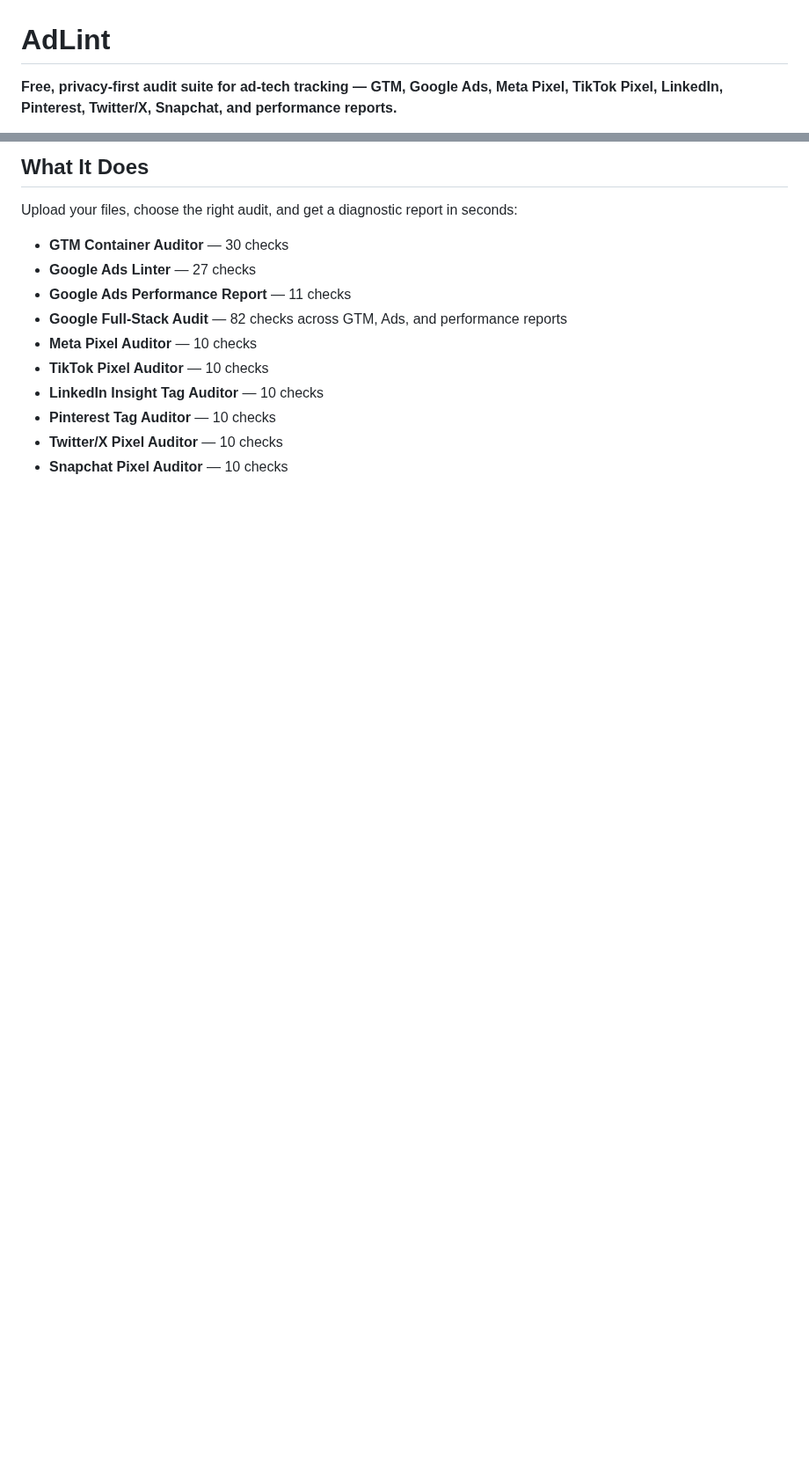
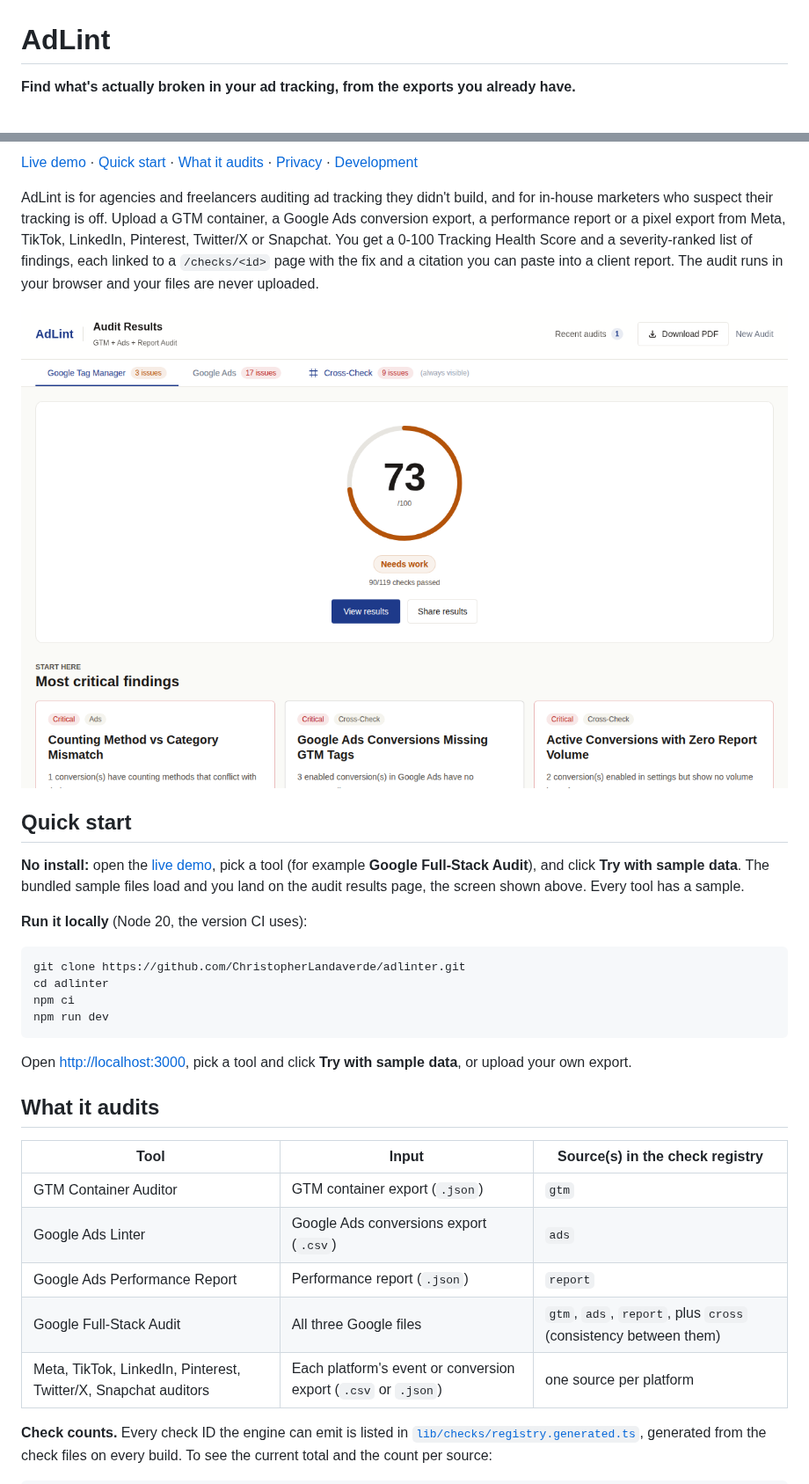
Before and after one commit to ChristopherLandaverde/adlinter, a Markdown page: README.md, 2 parts joined by grey strips. Shown at 88% size. Rendered like a GitHub page; pictures changed too: docs/images/audit-sample.png (added); blank space fills up the shorter version.

````diff
--- a/README.md
+++ b/README.md
@@ -1,4 +1,4 @@
 # AdLint
 
-**Free, privacy-first audit suite for ad-tech tracking — GTM, Google Ads, Meta Pixel, TikTok Pixel, LinkedIn, Pinterest, Twitter/X, Snapchat, and performance reports.**
+**Find what's actually broken in your ad tracking, from the exports you already have.**
 
@@ -6,15 +7,34 @@ AdLint analyzes your ad-tech exports to surface tracking issues before they cost
 
-## What It Does
+[Live demo](https://adlinter.vercel.app) · [Quick start](#quick-start) · [What it audits](#what-it-audits) · [Privacy](#privacy) · [Development](#development)
 
-Upload your files, choose the right audit, and get a diagnostic report in seconds:
+AdLint is for agencies and freelancers auditing ad tracking they didn't build, and for in-house marketers who suspect their tracking is off. Upload a GTM container, a Google Ads conversion export, a performance report or a pixel export from Meta, TikTok, LinkedIn, Pinterest, Twitter/X or Snapchat. You get a 0-100 Tracking Health Score and a severity-ranked list of findings, each linked to a `/checks/<id>` page with the fix and a citation you can paste into a client report. The audit runs in your browser and your files are never uploaded.
 
-- **GTM Container Auditor** — 30 checks
-- **Google Ads Linter** — 27 checks
-- **Google Ads Performance Report** — 11 checks
-- **Google Full-Stack Audit** — 82 checks across GTM, Ads, and performance reports
-- **Meta Pixel Auditor** — 10 checks
-- **TikTok Pixel Auditor** — 10 checks
-- **LinkedIn Insight Tag Auditor** — 10 checks
-- **Pinterest Tag Auditor** — 10 checks
-- **Twitter/X Pixel Auditor** — 10 checks
-- **Snapchat Pixel Auditor** — 10 checks
+![AdLint audit results for the bundled Google Full-Stack sample: a Tracking Health Score of 73 out of 100 marked "Needs work", 90 of 119 checks passed, with the three most critical findings listed below](docs/images/audit-sample.png)
+
+## Quick start
+
+**No install:** open the [live demo](https://adlinter.vercel.app), pick a tool (for example **Google Full-Stack Audit**), and click **Try with sample data**. The bundled sample files load and you land on the audit results page, the screen shown above. Every tool has a sample.
+
+**Run it locally** (Node 20, the version CI uses):
+
+```bash
+git clone https://github.com/ChristopherLandaverde/adlinter.git
+cd adlinter
+npm ci
+npm run dev
+```
+
+Open <http://localhost:3000>, pick a tool and click **Try with sample data**, or upload your own export.
+
+## What it audits
+
+| Tool | Input | Source(s) in the check registry |
+|---|---|---|
+| GTM Container Auditor | GTM container export (`.json`) | `gtm` |
+| Google Ads Linter | Google Ads conversions export (`.csv`) | `ads` |
+| Google Ads Performance Report | Performance report (`.json`) | `report` |
+| Google Full-Stack Audit | All three Google files | `gtm`, `ads`, `report`, plus `cross` (consistency between them) |
+| Meta, TikTok, LinkedIn, Pinterest, Twitter/X, Snapchat auditors | Each platform's event or conversion export (`.csv` or `.json`) | one source per platform |
+
+**Check counts.** Every check ID the engine can emit is listed in [`lib/checks/registry.generated.ts`](lib/checks/registry.generated.ts), generated from the check files on every build. To see the current total and the count per source:
+
````
Also changed, not shown: other parts of README.md (+62 -76 lines), 1 other file.
